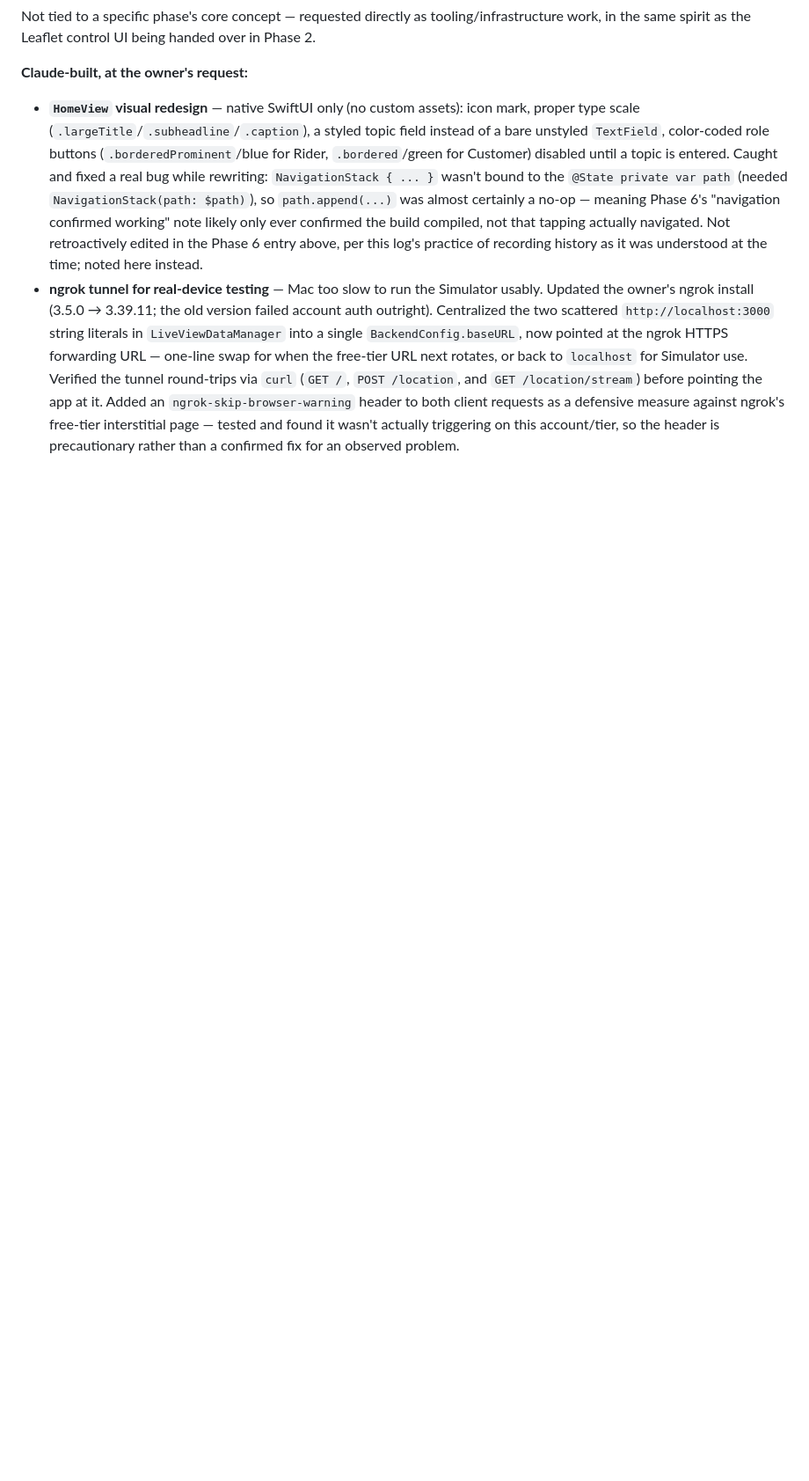
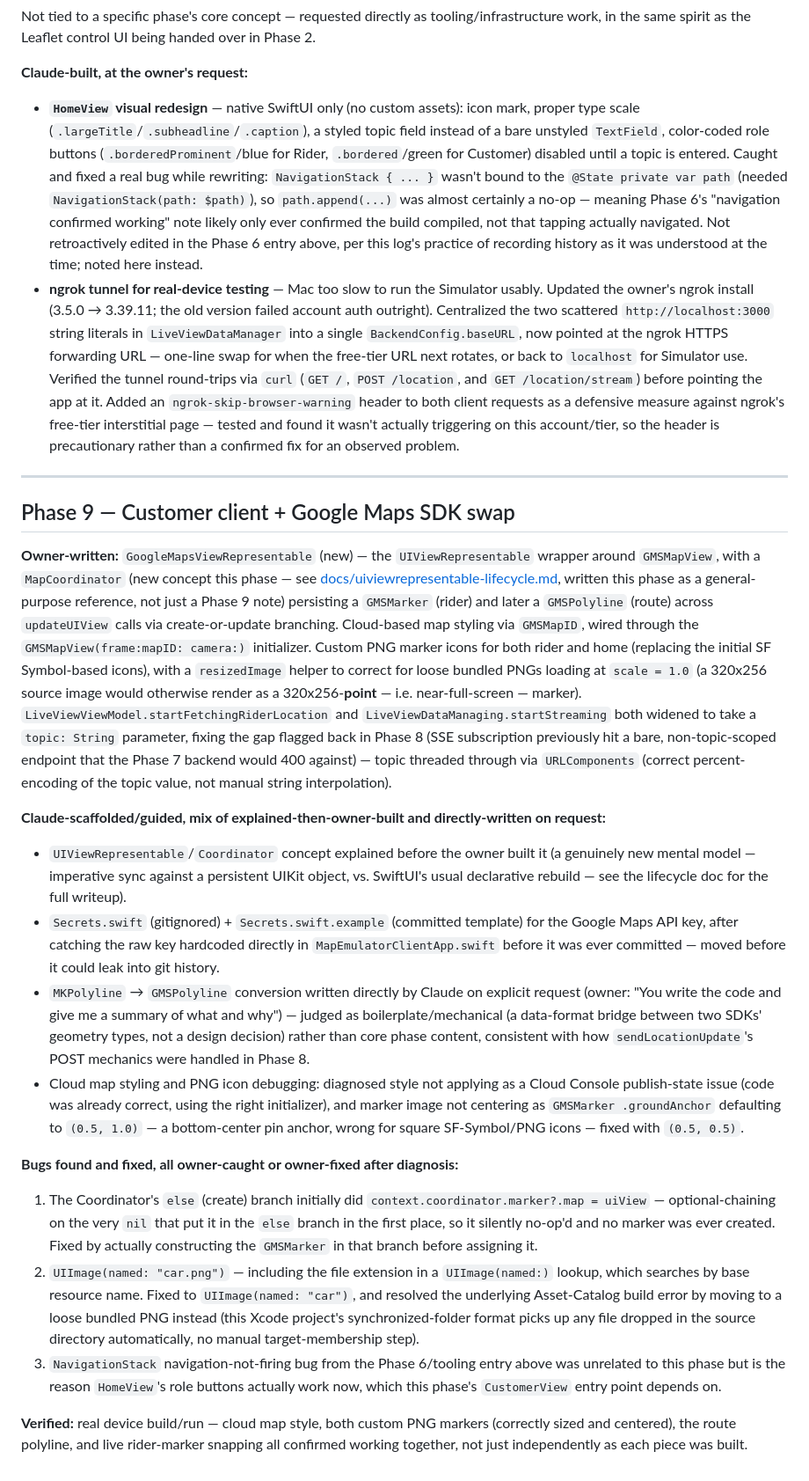
Before and after one commit to yash22arora/MapEmulator, a Markdown page: docs/progress-log.md, the part around the change. Shown at 88% size. Rendered like a GitHub page; blank space fills up the shorter version.

Commit message:
Log Phase 9 quiz and code summary, mark Phase 9 complete
Co-Authored-By: Claude Sonnet 5 <noreply@anthropic.com>

```diff
--- a/docs/progress-log.md
+++ b/docs/progress-log.md
@@ -455,3 +455,71 @@ UI being handed over in Phase 2.
   and found it wasn't actually triggering on this account/tier, so the
   header is precautionary rather than a confirmed fix for an observed
   problem.
+
+---
+
+## Phase 9 — Customer client + Google Maps SDK swap
+
+**Owner-written:** `GoogleMapsViewRepresentable` (new) — the
+`UIViewRepresentable` wrapper around `GMSMapView`, with a `MapCoordinator`
+(new concept this phase — see
+[docs/uiviewrepresentable-lifecycle.md](uiviewrepresentable-lifecycle.md),
+written this phase as a general-purpose reference, not just a Phase 9
+note) persisting a `GMSMarker` (rider) and later a `GMSPolyline` (route)
+across `updateUIView` calls via create-or-update branching. Cloud-based
+map styling via `GMSMapID`, wired through the `GMSMapView(frame:mapID:
+camera:)` initializer. Custom PNG marker icons for both rider and home
+(replacing the initial SF Symbol-based icons), with a `resizedImage`
+helper to correct for loose bundled PNGs loading at `scale = 1.0` (a
+320x256 source image would otherwise render as a 320x256-**point** — i.e.
+near-full-screen — marker). `LiveViewViewModel.startFetchingRiderLocation`
+and `LiveViewDataManaging.startStreaming` both widened to take a
+`topic: String` parameter, fixing the gap flagged back in Phase 8 (SSE
+subscription previously hit a bare, non-topic-scoped endpoint that the
+Phase 7 backend would 400 against) — topic threaded through via
+`URLComponents` (correct percent-encoding of the topic value, not manual
+string interpolation).
+
+**Claude-scaffolded/guided, mix of explained-then-owner-built and
+directly-written on request:**
+- `UIViewRepresentable`/`Coordinator` concept explained before the owner
+  built it (a genuinely new mental model — imperative sync against a
+  persistent UIKit object, vs. SwiftUI's usual declarative rebuild — see
+  the lifecycle doc for the full writeup).
+- `Secrets.swift` (gitignored) + `Secrets.swift.example` (committed
+  template) for the Google Maps API key, after catching the raw key
+  hardcoded directly in `MapEmulatorClientApp.swift` before it was ever
+  committed — moved before it could leak into git history.
+- `MKPolyline` → `GMSPolyline` conversion written directly by Claude on
+  explicit request (owner: "You write the code and give me a summary of
+  what and why") — judged as boilerplate/mechanical (a data-format bridge
+  between two SDKs' geometry types, not a design decision) rather than
+  core phase content, consistent with how `sendLocationUpdate`'s POST
+  mechanics were handled in Phase 8.
+- Cloud map styling and PNG icon debugging: diagnosed style not applying
+  as a Cloud Console publish-state issue (code was already correct, using
+  the right initializer), and marker image not centering as `GMSMarker
+  .groundAnchor` defaulting to `(0.5, 1.0)` — a bottom-center pin anchor,
+  wrong for square SF-Symbol/PNG icons — fixed with `(0.5, 0.5)`.
+
+**Bugs found and fixed, all owner-caught or owner-fixed after diagnosis:**
+1. The Coordinator's `else` (create) branch initially did
+   `context.coordinator.marker?.map = uiView` — optional-chaining on the
+   very `nil` that put it in the `else` branch in the first place, so it
+   silently no-op'd and no marker was ever created. Fixed by actually
+   constructing the `GMSMarker` in that branch before assigning it.
+2. `UIImage(named: "car.png")` — including the file extension in a
+   `UIImage(named:)` lookup, which searches by base resource name. Fixed
+   to `UIImage(named: "car")`, and resolved the underlying Asset-Catalog
+   build error by moving to a loose bundled PNG instead (this Xcode
+   project's synchronized-folder format picks up any file dropped in the
+   source directory automatically, no manual target-membership step).
+3. `NavigationStack` navigation-not-firing bug from the Phase 6/tooling
+   entry above was unrelated to this phase but is the reason `HomeView`'s
+   role buttons actually work now, which this phase's `CustomerView`
+   entry point depends on.
+
+**Verified:** real device build/run — cloud map style, both custom PNG
+markers (correctly sized and centered), the route polyline, and live
+rider-marker snapping all confirmed working together, not just
+independently as each piece was built.
```
Also changed, not shown: CLAUDE.md (+1 -1 lines), docs/learning-log.md (+35 -0 lines).
